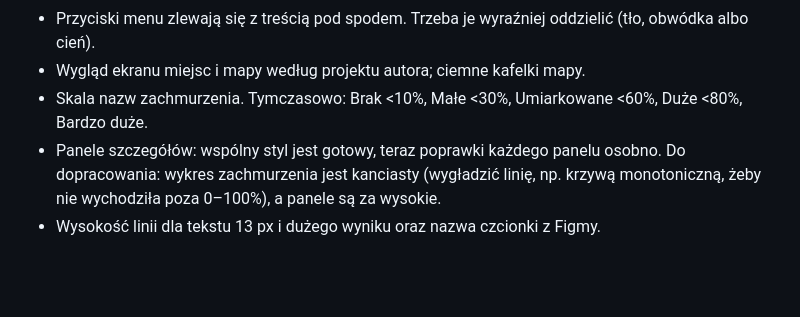
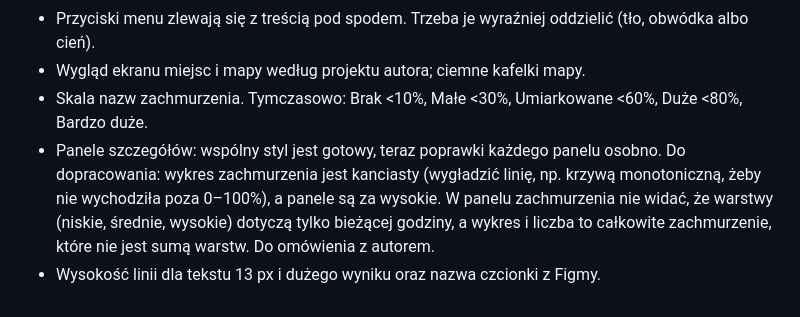
Before and after one commit to dgrochowicki/Aurora, a Markdown page: STYL.md, the part around the change. Drawn GitHub-style; blank space fills up the shorter version.

Commit message:
STYL.md: do omówienia związek warstw chmur z wykresem
Co-Authored-By: Claude Opus 5.5 <noreply@anthropic.com>

```diff
--- a/STYL.md
+++ b/STYL.md
@@ -91,5 +91,5 @@ Jeden wspólny układ dla wszystkich paneli (klocki w `js/ui/parts.js`), dalej p
 - Przyciski menu zlewają się z treścią pod spodem. Trzeba je wyraźniej oddzielić (tło, obwódka albo cień).
 - Wygląd ekranu miejsc i mapy według projektu autora; ciemne kafelki mapy.
 - Skala nazw zachmurzenia. Tymczasowo: Brak <10%, Małe <30%, Umiarkowane <60%, Duże <80%, Bardzo duże.
-- Panele szczegółów: wspólny styl jest gotowy, teraz poprawki każdego panelu osobno. Do dopracowania: wykres zachmurzenia jest kanciasty (wygładzić linię, np. krzywą monotoniczną, żeby nie wychodziła poza 0–100%), a panele są za wysokie.
+- Panele szczegółów: wspólny styl jest gotowy, teraz poprawki każdego panelu osobno. Do dopracowania: wykres zachmurzenia jest kanciasty (wygładzić linię, np. krzywą monotoniczną, żeby nie wychodziła poza 0–100%), a panele są za wysokie. W panelu zachmurzenia nie widać, że warstwy (niskie, średnie, wysokie) dotyczą tylko bieżącej godziny, a wykres i liczba to całkowite zachmurzenie, które nie jest sumą warstw. Do omówienia z autorem.
 - Wysokość linii dla tekstu 13 px i dużego wyniku oraz nazwa czcionki z Figmy.
```
